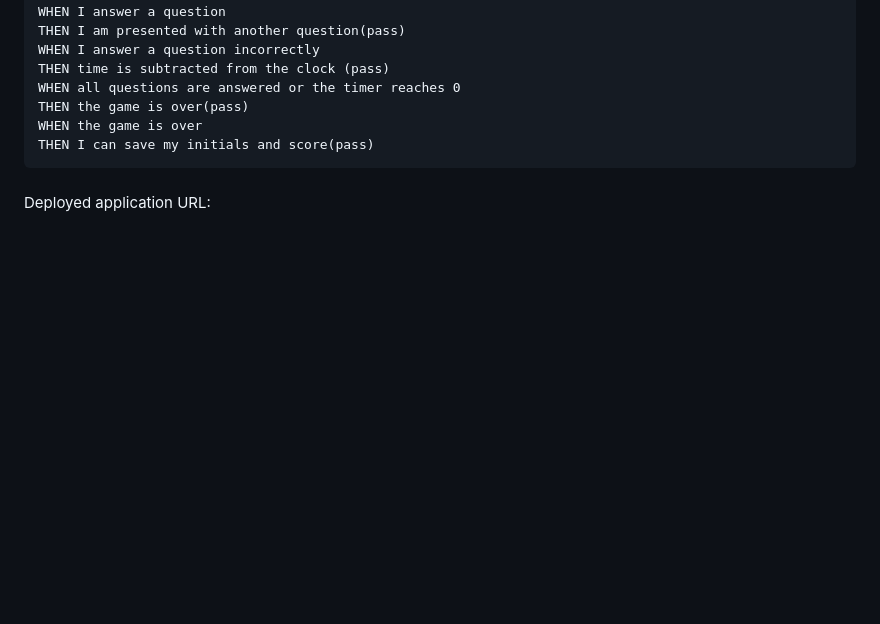
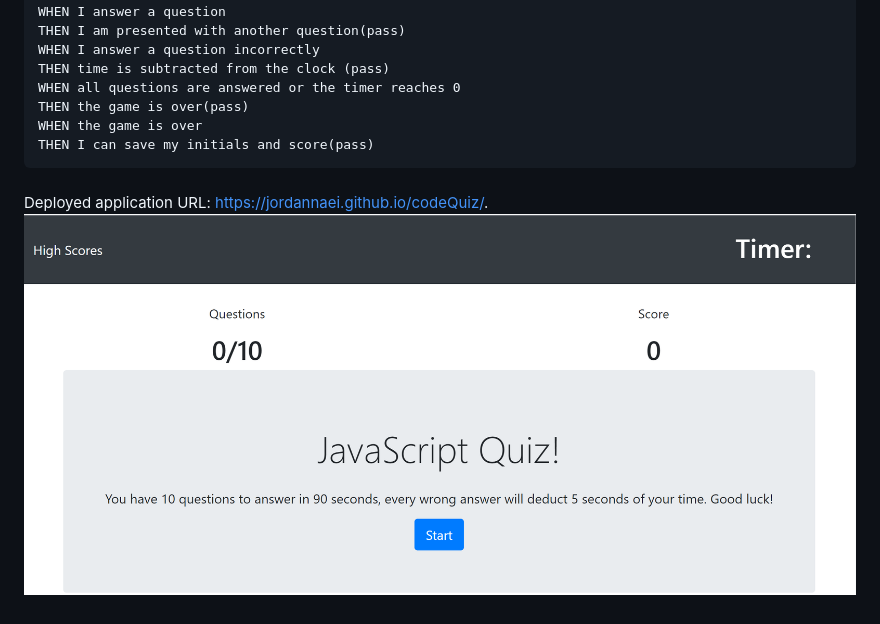
Before and after one commit to JordanNaei/codeQuiz, a Markdown page: README.md, the part around the change. Rendered like a GitHub page; pictures changed too: images/deployedApp.PNG (added); blank space fills up the shorter version.

Commit message:
added an image to Read Me file

````diff
--- a/README.md
+++ b/README.md
@@ -41,4 +41,5 @@ WHEN the game is over
 THEN I can save my initials and score(pass)
 ```
 ###
-Deployed application URL:
+Deployed application URL: https://jordannaei.github.io/codeQuiz/.
+<img src="images/deployedApp.PNG" alt= "this is the app main page">
````
